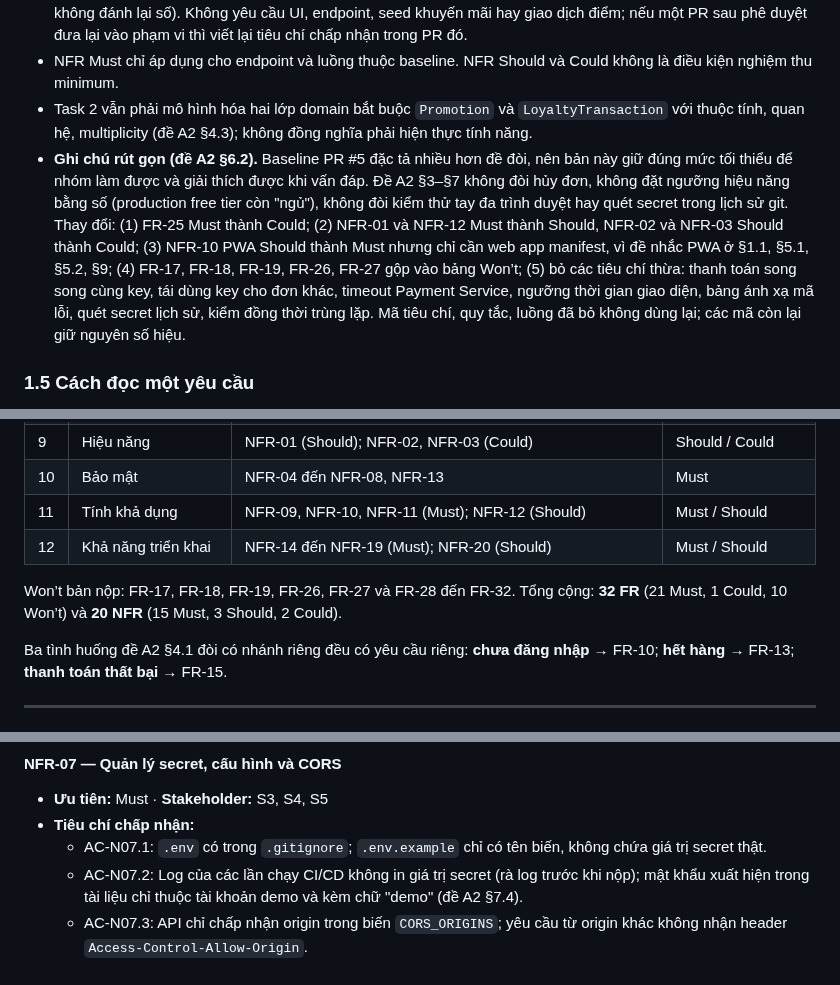
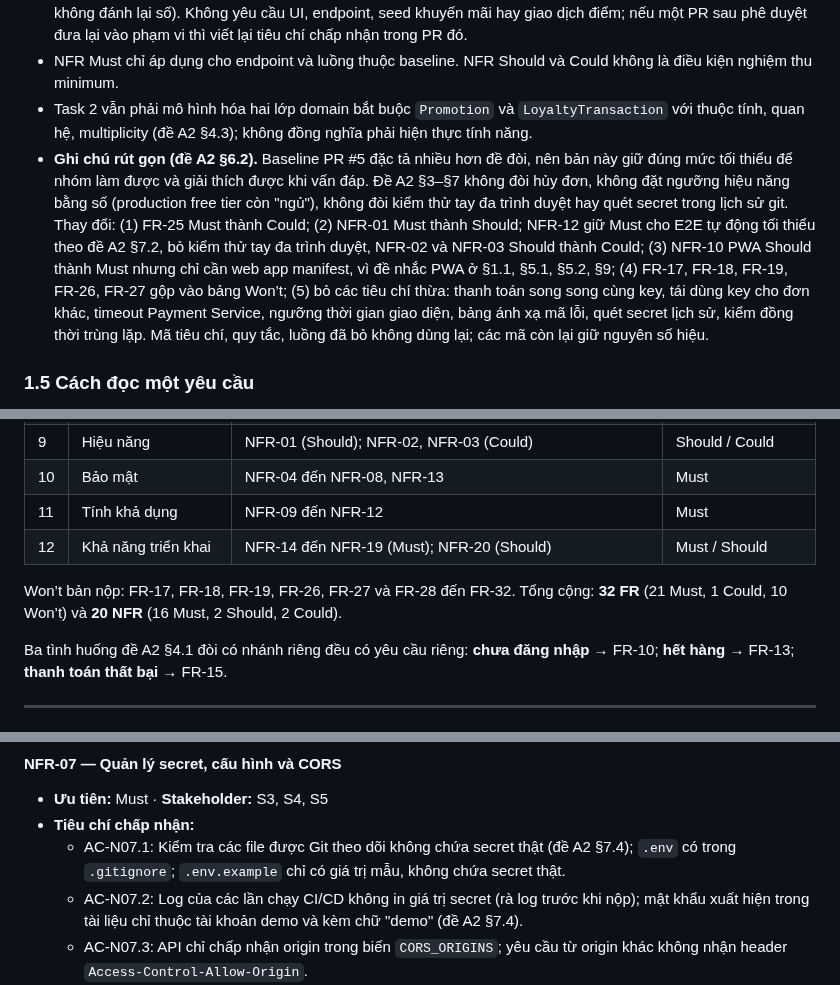
Before and after one commit to DuVinhLoi/BrewLite, a Markdown page: docs/requirements/srs.md, 3 parts joined by grey strips. Drawn GitHub-style.

Commit message:
docs(requirements): keep mandatory E2E and repository secret checks

```diff
--- a/docs/requirements/srs.md
+++ b/docs/requirements/srs.md
@@ -45,7 +45,7 @@ BrewLite là ứng dụng đặt đồ uống không dùng tiền mặt, mobile-
 - FR-17, FR-18, FR-19, FR-26, FR-27 là **Won’t trong bản nộp** và đã gộp vào bảng ở mục 5.9 (giữ nguyên mã, không đánh lại số). Không yêu cầu UI, endpoint, seed khuyến mãi hay giao dịch điểm; nếu một PR sau phê duyệt đưa lại vào phạm vi thì viết lại tiêu chí chấp nhận trong PR đó.
 - NFR Must chỉ áp dụng cho endpoint và luồng thuộc baseline. NFR Should và Could không là điều kiện nghiệm thu minimum.
 - Task 2 vẫn phải mô hình hóa hai lớp domain bắt buộc `Promotion` và `LoyaltyTransaction` với thuộc tính, quan hệ, multiplicity (đề A2 §4.3); không đồng nghĩa phải hiện thực tính năng.
-- **Ghi chú rút gọn (đề A2 §6.2).** Baseline PR #5 đặc tả nhiều hơn đề đòi, nên bản này giữ đúng mức tối thiểu để nhóm làm được và giải thích được khi vấn đáp. Đề A2 §3–§7 không đòi hủy đơn, không đặt ngưỡng hiệu năng bằng số (production free tier còn "ngủ"), không đòi kiểm thử tay đa trình duyệt hay quét secret trong lịch sử git. Thay đổi: (1) FR-25 Must thành Could; (2) NFR-01 và NFR-12 Must thành Should, NFR-02 và NFR-03 Should thành Could; (3) NFR-10 PWA Should thành Must nhưng chỉ cần web app manifest, vì đề nhắc PWA ở §1.1, §5.1, §5.2, §9; (4) FR-17, FR-18, FR-19, FR-26, FR-27 gộp vào bảng Won’t; (5) bỏ các tiêu chí thừa: thanh toán song song cùng key, tái dùng key cho đơn khác, timeout Payment Service, ngưỡng thời gian giao diện, bảng ánh xạ mã lỗi, quét secret lịch sử, kiểm đồng thời trùng lặp. Mã tiêu chí, quy tắc, luồng đã bỏ không dùng lại; các mã còn lại giữ nguyên số hiệu.
+- **Ghi chú rút gọn (đề A2 §6.2).** Baseline PR #5 đặc tả nhiều hơn đề đòi, nên bản này giữ đúng mức tối thiểu để nhóm làm được và giải thích được khi vấn đáp. Đề A2 §3–§7 không đòi hủy đơn, không đặt ngưỡng hiệu năng bằng số (production free tier còn "ngủ"), không đòi kiểm thử tay đa trình duyệt hay quét secret trong lịch sử git. Thay đổi: (1) FR-25 Must thành Could; (2) NFR-01 Must thành Should; NFR-12 giữ Must cho E2E tự động tối thiểu theo đề A2 §7.2, bỏ kiểm thử tay đa trình duyệt, NFR-02 và NFR-03 Should thành Could; (3) NFR-10 PWA Should thành Must nhưng chỉ cần web app manifest, vì đề nhắc PWA ở §1.1, §5.1, §5.2, §9; (4) FR-17, FR-18, FR-19, FR-26, FR-27 gộp vào bảng Won’t; (5) bỏ các tiêu chí thừa: thanh toán song song cùng key, tái dùng key cho đơn khác, timeout Payment Service, ngưỡng thời gian giao diện, bảng ánh xạ mã lỗi, quét secret lịch sử, kiểm đồng thời trùng lặp. Mã tiêu chí, quy tắc, luồng đã bỏ không dùng lại; các mã còn lại giữ nguyên số hiệu.
 
 ### 1.5 Cách đọc một yêu cầu
 
@@ -206,10 +206,10 @@ Class diagram dùng đúng tên lớp và giá trị dưới đây (đề A2 §4
 | 8 | Quản lý trạng thái đơn | FR-23, FR-24 (Must); FR-25 (Could); FR-26, FR-27 (Won’t bản nộp) | Must / Could / Won’t |
 | 9 | Hiệu năng | NFR-01 (Should); NFR-02, NFR-03 (Could) | Should / Could |
 | 10 | Bảo mật | NFR-04 đến NFR-08, NFR-13 | Must |
-| 11 | Tính khả dụng | NFR-09, NFR-10, NFR-11 (Must); NFR-12 (Should) | Must / Should |
+| 11 | Tính khả dụng | NFR-09 đến NFR-12 | Must |
 | 12 | Khả năng triển khai | NFR-14 đến NFR-19 (Must); NFR-20 (Should) | Must / Should |
 
-Won’t bản nộp: FR-17, FR-18, FR-19, FR-26, FR-27 và FR-28 đến FR-32. Tổng cộng: **32 FR** (21 Must, 1 Could, 10 Won’t) và **20 NFR** (15 Must, 3 Should, 2 Could).
+Won’t bản nộp: FR-17, FR-18, FR-19, FR-26, FR-27 và FR-28 đến FR-32. Tổng cộng: **32 FR** (21 Must, 1 Could, 10 Won’t) và **20 NFR** (16 Must, 2 Should, 2 Could).
 
 Ba tình huống đề A2 §4.1 đòi có nhánh riêng đều có yêu cầu riêng: **chưa đăng nhập** → FR-10; **hết hàng** → FR-13; **thanh toán thất bại** → FR-15.
 
@@ -496,7 +496,7 @@ FR-17, FR-18, FR-19, FR-26, FR-27 từng có đặc tả mở rộng trong basel
 #### NFR-07 — Quản lý secret, cấu hình và CORS
 - **Ưu tiên:** Must · **Stakeholder:** S3, S4, S5
 - **Tiêu chí chấp nhận:**
-  - AC-N07.1: `.env` có trong `.gitignore`; `.env.example` chỉ có tên biến, không chứa giá trị secret thật.
+  - AC-N07.1: Kiểm tra các file được Git theo dõi không chứa secret thật (đề A2 §7.4); `.env` có trong `.gitignore`; `.env.example` chỉ có giá trị mẫu, không chứa secret thật.
   - AC-N07.2: Log của các lần chạy CI/CD không in giá trị secret (rà log trước khi nộp); mật khẩu xuất hiện trong tài liệu chỉ thuộc tài khoản demo và kèm chữ "demo" (đề A2 §7.4).
   - AC-N07.3: API chỉ chấp nhận origin trong biến `CORS_ORIGINS`; yêu cầu từ origin khác không nhận header `Access-Control-Allow-Origin`.
   - AC-N07.4: Số thẻ, token, mật khẩu không được ghi vào log.
```
Also changed, not shown: other parts of docs/requirements/srs.md (+1 -1 lines), docs/planning/2026-10-15-assignment2-plan.md (+2 -2 lines), docs/traceability-matrix.md (+4 -4 lines).
